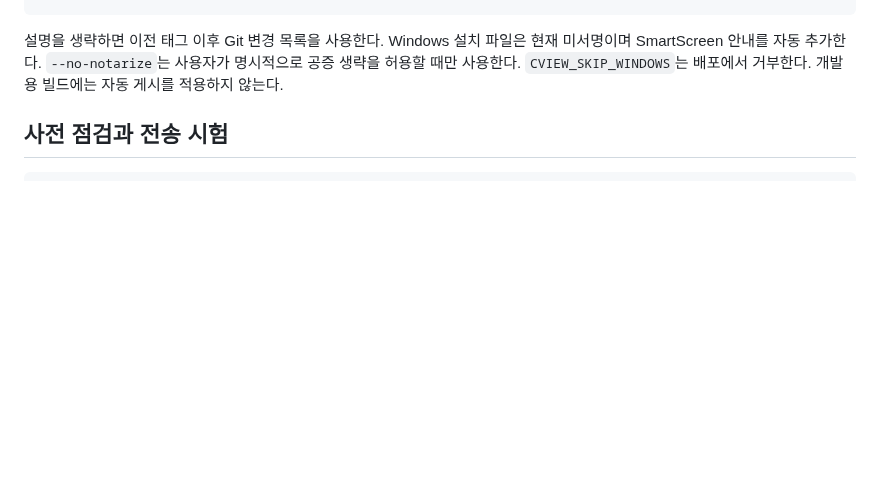
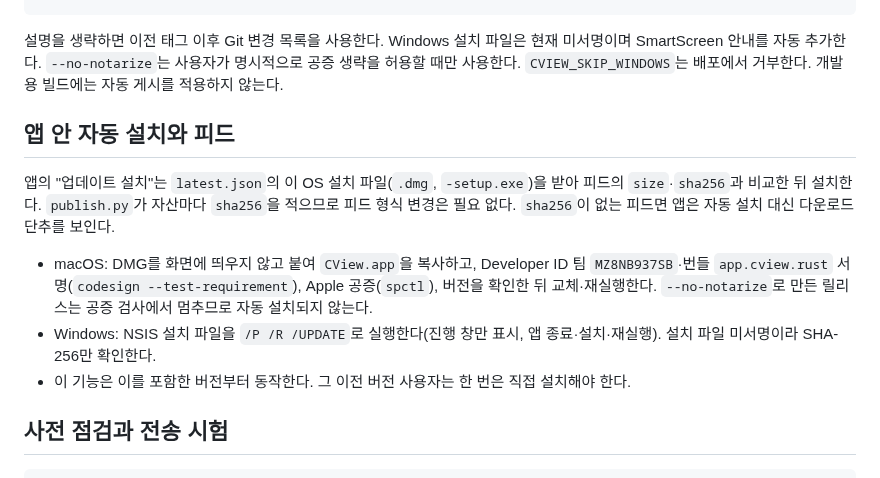
Before and after one commit to dododo-lab/cview-rust, a Markdown page: tools/windows-update-server/AUTOMATION.md, the part around the change. Rendered like a GitHub page; blank space fills up the shorter version.

Commit message:
문서: 앱 안 자동 설치가 피드 sha256·공증에 기대는 점
Co-Authored-By: Claude Opus 5.5 (1M context) <noreply@anthropic.com>
Claude-Session: https://claude.ai/code/session_01LavuLNxkWBBuobdvbSdFaY

````diff
--- a/tools/windows-update-server/AUTOMATION.md
+++ b/tools/windows-update-server/AUTOMATION.md
@@ -28,6 +28,14 @@ CVIEW_RELEASE_NOTES_FILE=/절대/경로/notes.txt scripts/release-macos.sh --dmg
 ```
 
 설명을 생략하면 이전 태그 이후 Git 변경 목록을 사용한다. Windows 설치 파일은 현재 미서명이며 SmartScreen 안내를 자동 추가한다. `--no-notarize`는 사용자가 명시적으로 공증 생략을 허용할 때만 사용한다. `CVIEW_SKIP_WINDOWS`는 배포에서 거부한다. 개발용 빌드에는 자동 게시를 적용하지 않는다.
+
+## 앱 안 자동 설치와 피드
+
+앱의 "업데이트 설치"는 `latest.json`의 이 OS 설치 파일(`.dmg`, `-setup.exe`)을 받아 피드의 `size`·`sha256`과 비교한 뒤 설치한다. `publish.py`가 자산마다 `sha256`을 적으므로 피드 형식 변경은 필요 없다. `sha256`이 없는 피드면 앱은 자동 설치 대신 다운로드 단추를 보인다.
+
+- macOS: DMG를 화면에 띄우지 않고 붙여 `CView.app`을 복사하고, Developer ID 팀 `MZ8NB937SB`·번들 `app.cview.rust` 서명(`codesign --test-requirement`), Apple 공증(`spctl`), 버전을 확인한 뒤 교체·재실행한다. `--no-notarize`로 만든 릴리스는 공증 검사에서 멈추므로 자동 설치되지 않는다.
+- Windows: NSIS 설치 파일을 `/P /R /UPDATE`로 실행한다(진행 창만 표시, 앱 종료·설치·재실행). 설치 파일 미서명이라 SHA-256만 확인한다.
+- 이 기능은 이를 포함한 버전부터 동작한다. 그 이전 버전 사용자는 한 번은 직접 설치해야 한다.
 
 ## 사전 점검과 전송 시험
 
````
